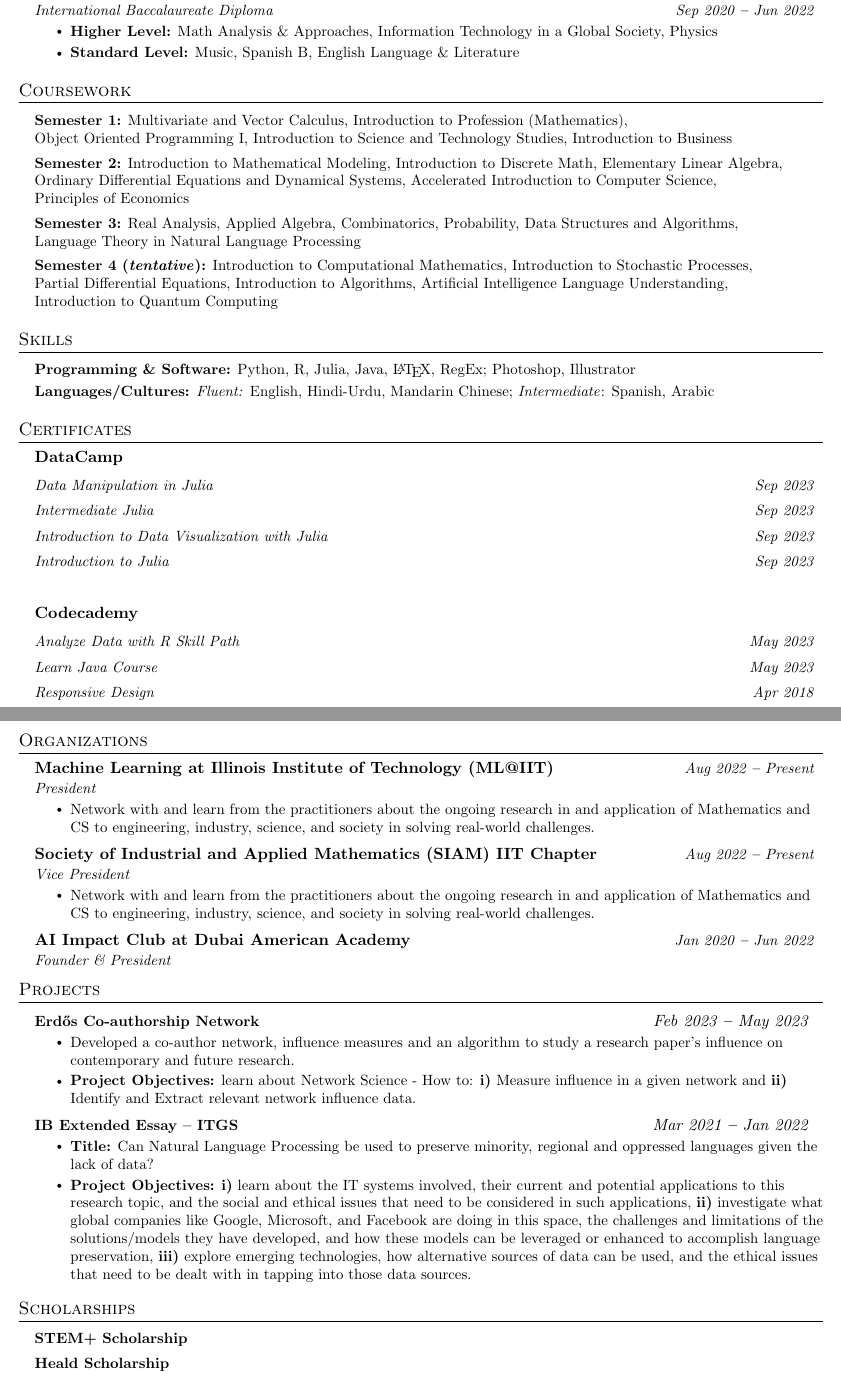
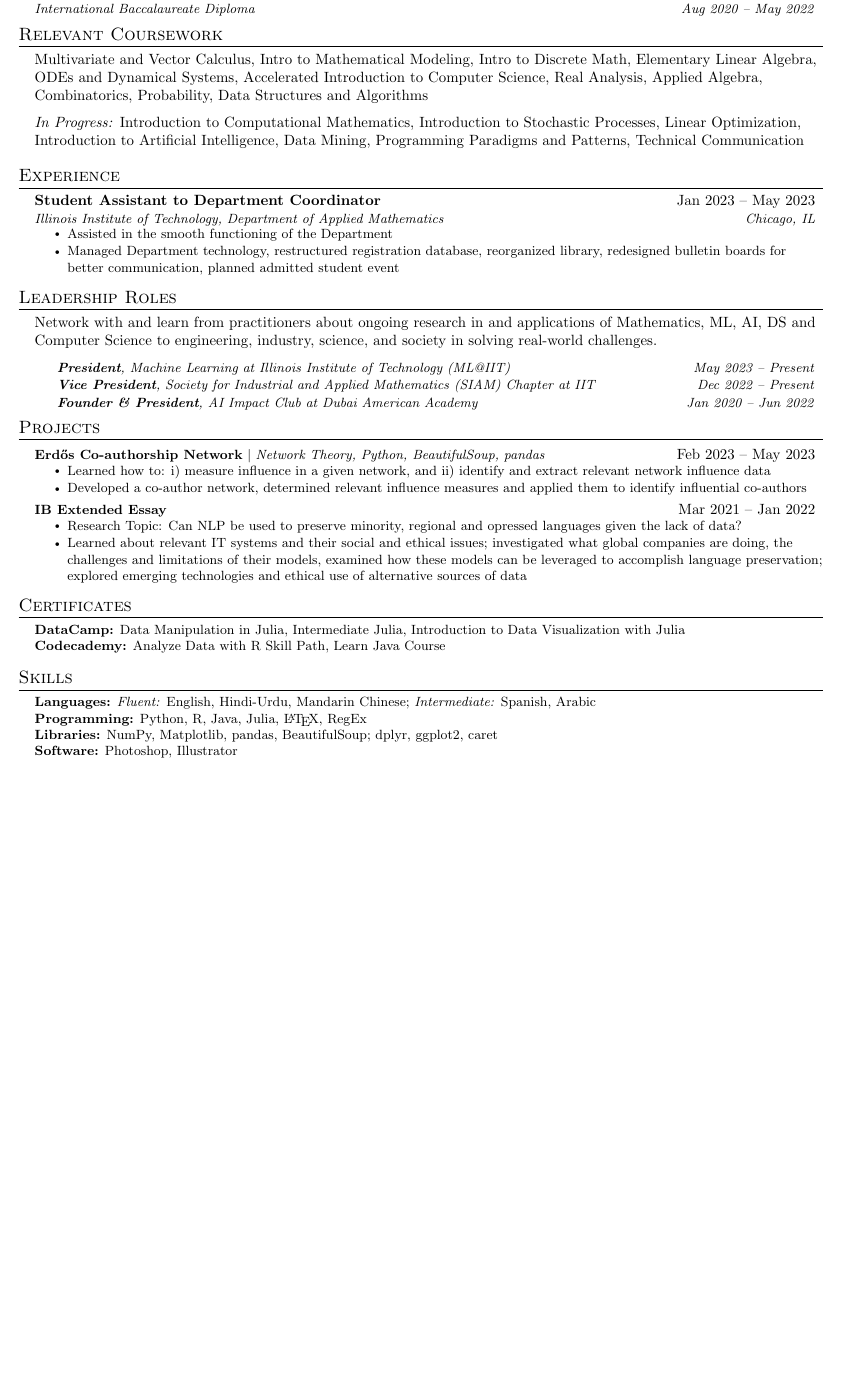
Before and after one commit to igoeldc/Resume, a LaTeX CV (Ishaan _Resume_LaTeX.tex): two parts of pages 1 and 2 of 2 before the commit and part of the page after it, the two joined at a grey line, cut so that both start at the same text, the shorter picture padded with empty space. Compiled offline with pdfLaTeX.

Commit message:
Update Ishaan _Resume_LaTeX.tex

```diff
--- a/Ishaan _Resume_LaTeX.tex
+++ b/Ishaan _Resume_LaTeX.tex
@@ -1,4 +1,11 @@
-\documentclass[letterpaper,11pt]{article}
+%-------------------------
+% Resume in Latex
+% Author : Jake Gutierrez
+% Based off of: https://github.com/sb2nov/resume
+% License : MIT
+%------------------------
+
+\documentclass[letterpaper,10pt]{article}
 
 \usepackage{latexsym}
 \usepackage[empty]{fullpage}
@@ -11,12 +18,10 @@
 \usepackage{fancyhdr}
 \usepackage[english]{babel}
 \usepackage{tabularx}
-\usepackage{hyphenat}
-\usepackage{fontawesome}
 \input{glyphtounicode}
 
 
-%---------- FONT OPTIONS ----------
+%----------FONT OPTIONS----------
 % sans-serif
 % \usepackage[sfdefault]{FiraSans}
 % \usepackage[sfdefault]{roboto}
@@ -166,0 +145 @@
+      {Illinois Institute of Technology}{Chicago, IL}
@@ -167,244 +149,131 @@
+    \resumeSubheading
+      {Dubai American Academy}{Dubai, U.A.E.}
+      {International Baccalaureate Diploma}{Aug 2020 -- May 2022}
+  \resumeSubHeadingListEnd
 
-\section{Education}
-  \vspace{3pt}
+
+%-----------RELEVANT COURSEWORK-----------
+\section{Relevant Coursework}
+ \begin{itemize}[leftmargin=0.15in, label={}]
+    \item{Multivariate and Vector Calculus, Intro to Mathematical Modeling, Intro to Discrete Math, Elementary Linear Algebra,\\ODEs and Dynamical Systems, Accelerated Introduction to Computer Science, Real Analysis, Applied Algebra, Combinatorics, Probability, Data Structures and Algorithms}
+    \item{\textit{In Progress:} Introduction to Computational Mathematics, Introduction to Stochastic Processes, Linear Optimization,\\Introduction to Artificial Intelligence, Data Mining, Programming Paradigms and Patterns, Technical Communication}
+ \end{itemize}
+
+
+%-----------EXPERIENCE-----------
+\section{Experience}
   \resumeSubHeadingListStart
 
-    \resumeEducationHeading
-      {Illinois Institute of Technology}{Chicago, Illinois}
-      {B.S. Applied Mathematics; \textbf{GPA: 3.50/4.00}}{Aug 2022 \textbf{--} May 2026 (Expected)}
-      {B.S. Artificial Intelligence; \textbf{GPA: 4.00/4.00}}{Aug 2022 \textbf{--} May 2026 (Expected)}
-      % \resumeItemListStart
-      %       \resumeItem{\textbf{Semester 1:} Object Oriented Programming I, Multivariate and Vector Calculus, Intro to Profession (Mathematics), Intro to Science and Technology Studies, Intro to Business}
-      %       \resumeItem{\textbf{Semester 2:} Accelerated Introduction to Computer Science, Intro to Math Modeling, Intro to Discrete Math, Elementary Linear Algebra, ODEs and Dynamical Systems, Principles of Economics}
-      %       \resumeItem{\textbf{Semester 3:} Real Analysis, Applied Algebra, Combinatorics, Probability, Data Structures and Algorithms, Language Theory in NLP}
+    % \resumeSubheading
+    %   {Undergraduate Research Assistant}{Starting Jan 2024}
+    %   {Illinois Institute of Technology}{Chicago, IL}
+    %   \resumeItemListStart
+    %     \resumeItem{}
+    %     % \resumeItem{}
+    %     % \resumeItem{}
     %   \resumeItemListEnd
 
-    \resumeEducationHeading
-      {Dubai American Academy}{Dubai, United Arab Emirates}
-      {International Baccalaureate Diploma}{Sep 2020 \textbf{--} Jun 2022}
-      {}{}
-      \vspace{-20pt}
-      \resumeItemListStart
-            % \resumeItem{\textbf{Extended Essay:} Can Natural Language Processing be used to preserve minority, regional and oppressed languages given the lack of data?}
-            \resumeItem{\textbf{Higher Level:} Math Analysis \& Approaches, Information Technology in a Global Society, Physics}
-            \resumeItem{\textbf{Standard Level:} Music, Spanish B, English Language \& Literature}
-        \resumeItemListEnd
+% -----------Multiple Positions Heading-----------
+%    \resumeSubSubheading
+%     {Software Engineer I}{Oct 2014 - Sep 2016}
+%     \resumeItemListStart
+%        \resumeItem{Apache Beam}
+%          {Apache Beam is a unified model for defining both batch and streaming data-parallel processing pipelines}
+%     \resumeItemListEnd
+%    \resumeSubHeadingListEnd
+%-------------------------------------------
 
-  \resumeSubHeadingListEnd
-
-\vspace{-10pt}
-
-
-
-%----------- RELEVANT COURSEWORK -----------
-
-\section{Coursework}
-  \vspace{2pt}
-  \resumeSubHeadingListStart
-    \small{\item{
-        \textbf{Semester 1:}{ Multivariate and Vector Calculus, Introduction to Profession (Mathematics),\\Object Oriented Programming I, Introduction to Science and Technology Studies, Introduction to Business}
-
-        \textbf{Semester 2:}{ Introduction to Mathematical Modeling, Introduction to Discrete Math, Elementary Linear Algebra, Ordinary Differential Equations and Dynamical Systems, Accelerated Introduction to Computer Science,\\Principles of Economics}
-
-        \textbf{Semester 3:}{ Real Analysis, Applied Algebra, Combinatorics, Probability, Data Structures and Algorithms,\\Language Theory in Natural Language Processing}
-
-        \textbf{Semester 4 (\textit{tentative}):}{ Introduction to Computational Mathematics, Introduction to Stochastic Processes,\\Partial Differential Equations, Introduction to Algorithms, Artificial Intelligence Language Understanding,\\Introduction to Quantum Computing}
-    }}
-  \resumeSubHeadingListEnd
-
-%----------- SKILLS -----------
-
-\section{Skills}
-  \vspace{2pt}
-  \resumeSubHeadingListStart
-    \small{\item{
-        \textbf{Programming \& Software:}{ Python, R, Julia, Java, \LaTeX, RegEx; Photoshop, Illustrator} \\ \vspace{3pt}
-
-        \textbf{Languages/Cultures:}{ \textit{Fluent:} English, Hindi-Urdu, Mandarin Chinese; \textit{Intermediate}: Spanish, Arabic}
-
-        % \textbf{Frameworks}{: X, X, X} \\
-        % \textbf{Developer Tools}{: X, X, X} \\
-        % \textbf{Libraries}{: X, X, X} \\
-        % \textbf{Applications}{: X, X, X}
-    }}
-  \resumeSubHeadingListEnd
-
-% \vspace{-14pt}
-
-%----------- WORK EXPERIENCE -----------
-
-% \section{Work Experience}
-%   \vspace{3pt}
-%   \resumeSubHeadingListStart
-
-%     \resumeSubheading
-%       {Applied Mathematics Department}{Chicago, Illinois}
-%       {Student Assistant to Department Coordinator}{Jan 2023 \textbf{--} Present}
-%         \resumeItemListStart
-%             \resumeItem{Planned admitted student event; Collated past course registration information into a new, updated format; Library reorganization; Helped coordinate and setup redesign of bulletin boards; Setup and troubleshot technological interfaces to increase department productivity}
-%             % Utilized technical expertise to configure and install essential hardware and software components, ensuring seamless integration with existing systems and maximizing operational efficiency (set up printer)
-
-%         \resumeItemListEnd
-
-%   \resumeSubHeadingListEnd
-
-% \vspace{-15pt}
-% \vspace{-14pt}
-
-%----------- CERTIFICATES -----------
-
-\section{Certificates}
-    \resumeSubHeadingListStart
-
-        \resumeCertificateHeading
-            {DataCamp\vspace{5pt}}
-            {Sep 2023}{Data Manipulation in Julia}
-
-        \resumeCertificateHeading
-            {\vspace{-15pt}}{Sep 2023}{Intermediate Julia}
-
-        \resumeCertificateHeading
-            {\vspace{-25pt}}{Sep 2023}{Introduction to Data Visualization with Julia}
-
-        \resumeCertificateHeading
-            {\vspace{-35pt}}{Sep 2023}{Introduction to Julia}{\vspace{-50pt}}
-
-        \resumeCertificateHeading
-            {Codecademy\vspace{5pt}}
-            {May 2023}{Analyze Data with R Skill Path}
-
-        \resumeCertificateHeading
-            {\vspace{-15pt}}{May 2023}{Learn Java Course}
-        % \resumeCertificateHeading
-        %     {\vspace{-25pt}}{Jul 2022}{Apply Natural Language Processing with Python Skill Path}
-
-        \resumeCertificateHeading
-            {\vspace{-25pt}}{Apr 2018}{Responsive Design}
-
-    \resumeSubHeadingListEnd
-
-\vspace{-15pt}
-
-%----------- ORGANIZATIONS -----------
-
-\section{Organizations}
-  \resumeSubHeadingListStart
-
-    \resumeOrganizationHeading
-        {Machine Learning at Illinois Institute of Technology (ML@IIT)}{Aug 2022 \textbf{--} Present}{President}
-
-        \resumeItemListStart
-            \resumeItem{Network with and learn from the practitioners about the ongoing research in and application of Mathematics and
-            CS to engineering, industry, science, and society in solving real-world challenges.}
-        \resumeItemListEnd
-
-    \resumeOrganizationHeading
-        {Society of Industrial and Applied Mathematics (SIAM) IIT Chapter}{Aug 2022
-        \textbf{--} Present}{Vice President}
-
-        \resumeItemListStart
-            \resumeItem{Network with and learn from the practitioners about the ongoing research in and application of Mathematics and
-            CS to engineering, industry, science, and society in solving real-world challenges.}
-        \resumeItemListEnd
-
-    \resumeOrganizationHeading
-        {AI Impact Club at Dubai American Academy}{Jan 2020 \textbf{--} Jun 2022}{Founder \& President}
-        % \resumeItemListStart
-        %     \resumeItem{\hspace{20pt}Invited tech-industry leaders to share the social-ethical and technological challenges they face in the application of AI.}
-        %     \resumeItem{\vspace{-20pt}}
+    % \resumeSubheading
+    %   {ARC Tutor}{Starting Jan 2024}
+    %   {Illinois Institute of Technology, Academic Resource Center (ARC)}{Chicago, IL}
+    %   \resumeItemListStart
+    %     \resumeItem{}
+    %     % \resumeItem{}
+    %     % \resumeItem{}
     % \resumeItemListEnd
 
-  \resumeSubHeadingListEnd
-
-% \vspace{-14pt}
-
-%----------- PROJECTS -----------
-
-\section{Projects}
-    \vspace{3pt}
-    \resumeSubHeadingListStart
-
-        \resumeProjectHeading
-            {\textbf{\href{https://github.com/X1Atomic/CollabNetwork}{Erd\H{o}s Co-authorship Network}}}{\textit{Feb 2023 \textbf{--} May 2023} }
+    \resumeSubheading
+      {Student Assistant to Department Coordinator}{Jan 2023 -- May 2023}
+      {Illinois Institute of Technology, Department of Applied Mathematics}{Chicago, IL}
       \resumeItemListStart
-                \resumeItem{Developed a co-author network, influence measures and an algorithm to study a research paper’s influence on contemporary and future research.}
-                 \resumeItem{\textbf{Project Objectives:} learn about Network Science - How to: \textbf{i)} Measure influence in a given network and \textbf{ii)} Identify and Extract relevant network influence data.}
-              \resumeItemListEnd
-
-        \resumeProjectHeading
-            {\textbf{IB Extended Essay -- ITGS}}{\textit{Mar 2021 \textbf{--} Jan 2022} }
-              \resumeItemListStart
-                \resumeItem{\textbf{Title:} Can Natural Language Processing be used to preserve minority, regional and oppressed languages given the lack of data?}
-                 \resumeItem{\textbf{Project Objectives:} \textbf{i)} learn about the IT systems involved, their current and potential applications to this research topic, and the social and ethical issues that need to be considered in such applications, \textbf{ii)} investigate what global companies like Google, Microsoft, and Facebook are doing in this space, the challenges and limitations of the solutions/models they have developed, and how these models can be leveraged or enhanced to accomplish language preservation, \textbf{iii)} explore emerging technologies, how alternative sources of data can be used, and the ethical issues that need to be dealt with in tapping into those data sources.}
+        \resumeItem{Assisted in the smooth functioning of the Department}
+        \resumeItem{Managed Department technology, restructured registration database, reorganized library, redesigned bulletin boards for better communication, planned admitted student event}
+        % \resumeItem{Collated past course registration information into a new, updated format}
+        % \resumeItem{Planned admitted student event}
+        % \resumeItem{Reorganized the Department library}
+        % \resumeItem{Redesigned Department-managed bulletin boards}
+        % \resumeItem{Setup and troubleshot technological interfaces to increase department productivity}
       \resumeItemListEnd
 
   \resumeSubHeadingListEnd
 
 
+%-----------LEADERSHIP ROLES-----------
+\section{Leadership Roles}
+  \resumeSubHeadingListStart
+    \item{Network with and learn from practitioners about ongoing research in and applications of Mathematics, ML, AI, DS and Computer Science to engineering, industry, science, and society in solving real-world challenges.}
+    \resumeSubSubheading
+      {\hspace{15px}\textbf{President}, Machine Learning at Illinois Institute of Technology (ML@IIT)}{May 2023 -- Present}
+    \resumeSubSubheading
+      {\hspace{15px}\textbf{Vice President}, Society for Industrial and Applied Mathematics (SIAM) Chapter at IIT}{Dec 2022 -- Present}
+      \resumeSubSubheading
+      {\hspace{15px}\textbf{Founder \& President}, AI Impact Club at Dubai American Academy}{Jan 2020 -- Jun 2022}
+  \resumeSubHeadingListEnd
 
-%----------- RESEARCH EXPERIENCE -----------
 
-% \section{Research Experience}
-%   \vspace{3pt}
+%-----------PROJECTS-----------
+\section{Projects}
+    \resumeSubHeadingListStart
+      \resumeProjectHeading
+          {\textbf{Erd\H{o}s Co-authorship Network} $|$ \emph{Network Theory, Python, BeautifulSoup, pandas}}{Feb 2023 -- May 2023}
+          \resumeItemListStart
+            \resumeItem{Learned how to: i) measure influence in a given network, and ii) identify and extract relevant network influence data}
+            \resumeItem{Developed a co-author network, determined relevant influence measures and applied them to identify influential co-authors}
+          \resumeItemListEnd
+      \resumeProjectHeading
+          {\textbf{IB Extended Essay}}{Mar 2021 -- Jan 2022}
+          \resumeItemListStart
+            \resumeItem{Research Topic: Can NLP be used to preserve minority, regional and opressed languages given the lack of data?}
+            \resumeItem{Learned about relevant IT systems and their social and ethical issues; investigated what global companies are doing, the challenges and limitations of their models, examined how these models can be leveraged to accomplish language preservation; explored emerging technologies and ethical use of alternative sources of data}
+          \resumeItemListEnd
+    \resumeSubHeadingListEnd
+
+
+%-----------CERTIFICATES-----------
+\section{Certificates}
+ \begin{itemize}[leftmargin=0.15in, label={}]
+     \resumeItem{\textbf{DataCamp:}{ Data Manipulation in Julia, Intermediate Julia, Introduction to Data Visualization with Julia}}\vspace{-5px}
+     \resumeItem{\textbf{Codecademy:}{ Analyze Data with R Skill Path, Learn Java Course}}
+ \end{itemize}
+
+
+%-----------CERTIFICATES-----------
+% \section{Certificates}
 %   \resumeSubHeadingListStart
 
 %     \resumeSubheading
-%       {Max Planck Institute for Intelligent Systems}{Stuttgart, Baden\textbf{-}Württemberg, Germany}
-%       {Undergraduate Research Assistant}{Jun 2022 \textbf{--} Aug 2022}
-%         \resumeItemListStart
-%             \resumeItem{Worked in the Physical Intelligence Department with Sinan Özgün Demir and Alp Can Karacakol on a project about 3D printing and heat-assisted magnetic programming of soft machines.}
-%             \resumeItem{Updated a ROS package for converting 3D motion controller events to ROS messages so that it synchronously operates at any given loop rate.}
-%             \resumeItem{Implemented an Arduino Mega driver for controlling a fluid dispenser, a laser, thermocouples, and a coil set. Updated ROS nodes for parsing G-codes and controlling stage movement and built the ROS-Arduino communication network to simulate a 3D printing and magnetic programming process.}
-%         \resumeItemListEnd
+%       {DataCamp}{}
+%       {Data Manipulation in Julia, Intermediate Julia, Introduction to Data Visualization with Julia}{}
+
+%     \resumeSubheading
+%       {Codecademy}{}
+%       {Analyze Data with R Skill Path, Learn Java Course}{}
 
 %   \resumeSubHeadingListEnd
 
 
-
-%----------- AWARDS & ACHIEVEMENTS -----------
-
-% \section{Awards \& Achievements}
-%   \vspace{2pt}
-%   \resumeSubHeadingListStart
-%     \small{\item{
-%         \textbf{MakeX Robotics Competition:}{ Second Runner Up} \\ \vspace{3pt}
-
-%         \textbf{KidWind:}{ Judge’s Choice}
-%     }}
-%   \resumeSubHeadingListEnd
-
-
-
-%----------- SCHOLARSHIPS -----------
-
-\section{Scholarships}
-  \vspace{2pt}
-  \resumeSubHeadingListStart
+%-----------SKILLS-----------
+\section{Skills}
+ \begin{itemize}[leftmargin=0.15in, label={}]
     \small{\item{
-        \textbf{STEM+ Scholarship}
-
-        \textbf{Heald Scholarship}
+     \textbf{Languages:}{ \textit{Fluent:} English, Hindi-Urdu, Mandarin Chinese; \textit{Intermediate:} Spanish, Arabic} \\
+     \textbf{Programming:}{ Python, R, Java, Julia, \LaTeX, RegEx} \\
+     \textbf{Libraries:}{ NumPy, Matplotlib, pandas, BeautifulSoup; dplyr, ggplot2, caret} \\
+     \textbf{Software:}{ Photoshop, Illustrator}
+     % \textbf{Frameworks}{: React, Node.js, Flask, JUnit, WordPress, Material-UI, FastAPI} \\
+     % \textbf{Developer Tools}{: Git, Docker, TravisCI, Google Cloud Platform, VS Code, Visual Studio, PyCharm, IntelliJ, Eclipse}
     }}
-  \resumeSubHeadingListEnd
-
-
-
-%----------- HOBBIES -----------
-
-% \section{Hobbies}
-%   \resumeSubHeadingListStart
-%     \small{\item{Jigsaw Puzzles, Eight-Ball Pool, Foosball}}
-%   \resumeSubHeadingListEnd
-
-
-
-%----------- REFERENCES -----------
-
-% \section{References}
-  % \resumeSubHeadingListStart
-
-  % \resumeSubHeadingListEnd
-
+ \end{itemize}
 
 
 %-------------------------------------------
```
Also changed, not shown: Ishaan _Resume_LaTeX.tex (80 more changed lines). Lines whose indentation alone changed are shown as unchanged.
